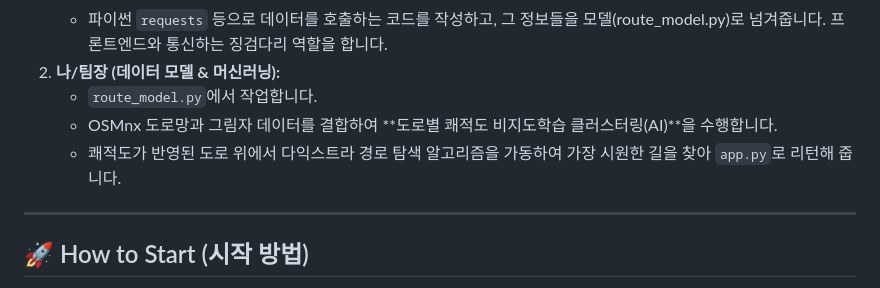
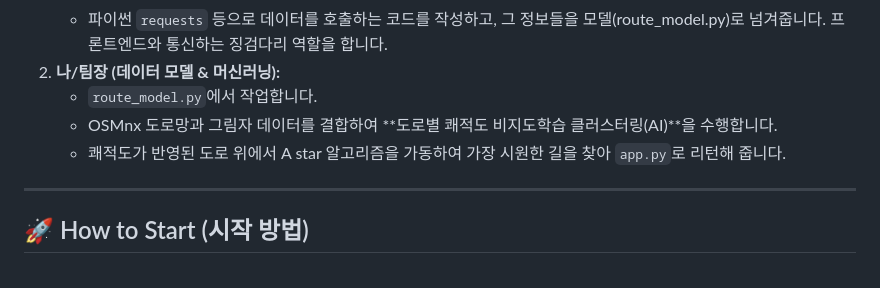
Before and after one commit to msjoon0811/shadow-nav, a Markdown page: README.md, the part around the change. Rendered like a GitHub page.

Commit message:
Update README.md
Dijkstra Algorithm >> A star Algorithm

```diff
--- a/README.md
+++ b/README.md
@@ -90,7 +90,7 @@ graph TD
 2. **나/팀장 (데이터 모델 & 머신러닝):**
    - `route_model.py`에서 작업합니다.
    - OSMnx 도로망과 그림자 데이터를 결합하여 **도로별 쾌적도 비지도학습 클러스터링(AI)**을 수행합니다.
-   - 쾌적도가 반영된 도로 위에서 다익스트라 경로 탐색 알고리즘을 가동하여 가장 시원한 길을 찾아 `app.py`로 리턴해 줍니다.
+   - 쾌적도가 반영된 도로 위에서 A star 알고리즘을 가동하여 가장 시원한 길을 찾아 `app.py`로 리턴해 줍니다.
 
 ---
 
```
